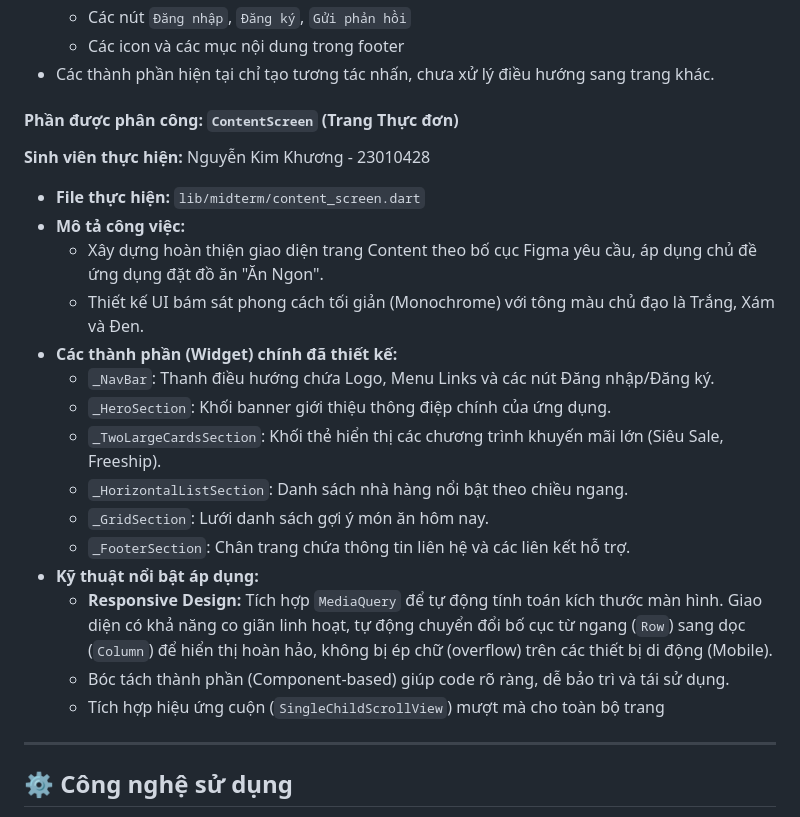
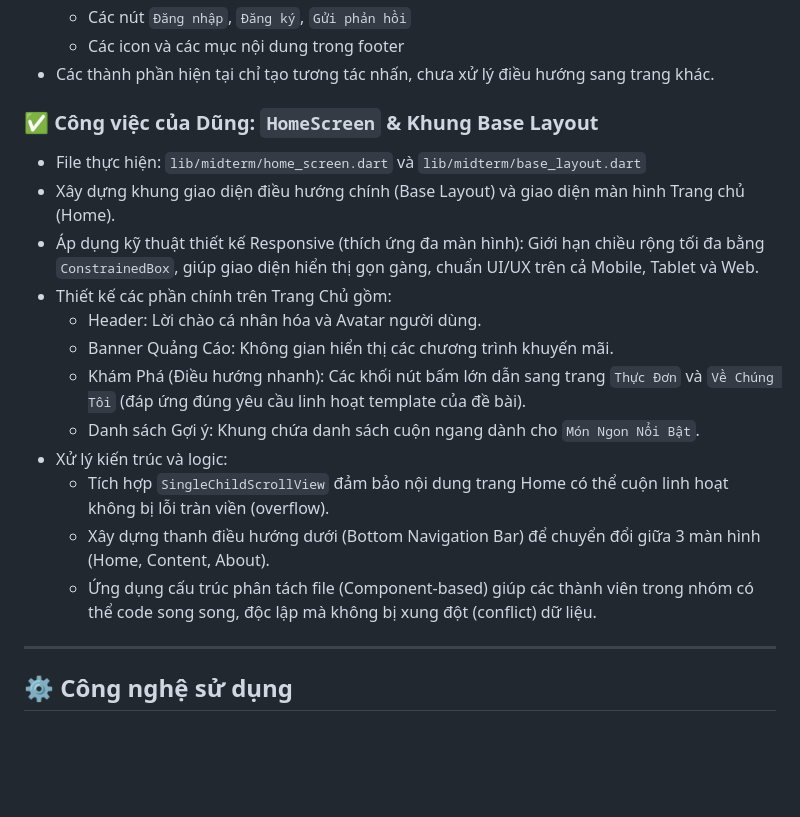
Before and after one commit to hdungx0795/AnNgon_Dung_Hiep_Khuong_N03_1_2026, a Markdown page: README.md, the part around the change. Rendered like a GitHub page; blank space fills up the shorter version.

Commit message:
Cập nhật nội dung README phần của Dũng

```diff
--- a/README.md
+++ b/README.md
@@ -78,24 +78,23 @@
   * Các nút `Đăng nhập`, `Đăng ký`, `Gửi phản hồi`
   * Các icon và các mục nội dung trong footer
 * Các thành phần hiện tại chỉ tạo tương tác nhấn, chưa xử lý điều hướng sang trang khác.
-#### Phần được phân công: `ContentScreen` (Trang Thực đơn)
-**Sinh viên thực hiện:** Nguyễn Kim Khương - 23010428
 
-* **File thực hiện:** `lib/midterm/content_screen.dart`
-* **Mô tả công việc:**
-  * Xây dựng hoàn thiện giao diện trang Content theo bố cục Figma yêu cầu, áp dụng chủ đề ứng dụng đặt đồ ăn "Ăn Ngon".
-  * Thiết kế UI bám sát phong cách tối giản (Monochrome) với tông màu chủ đạo là Trắng, Xám và Đen.
-* **Các thành phần (Widget) chính đã thiết kế:**
-  * `_NavBar`: Thanh điều hướng chứa Logo, Menu Links và các nút Đăng nhập/Đăng ký.
-  * `_HeroSection`: Khối banner giới thiệu thông điệp chính của ứng dụng.
-  * `_TwoLargeCardsSection`: Khối thẻ hiển thị các chương trình khuyến mãi lớn (Siêu Sale, Freeship).
-  * `_HorizontalListSection`: Danh sách nhà hàng nổi bật theo chiều ngang.
-  * `_GridSection`: Lưới danh sách gợi ý món ăn hôm nay.
-  * `_FooterSection`: Chân trang chứa thông tin liên hệ và các liên kết hỗ trợ.
-* **Kỹ thuật nổi bật áp dụng:**
-  * **Responsive Design:** Tích hợp `MediaQuery` để tự động tính toán kích thước màn hình. Giao diện có khả năng co giãn linh hoạt, tự động chuyển đổi bố cục từ ngang (`Row`) sang dọc (`Column`) để hiển thị hoàn hảo, không bị ép chữ (overflow) trên các thiết bị di động (Mobile).
-  * Bóc tách thành phần (Component-based) giúp code rõ ràng, dễ bảo trì và tái sử dụng.
-  * Tích hợp hiệu ứng cuộn (`SingleChildScrollView`) mượt mà cho toàn bộ trang
+
+### ✅ Công việc của Dũng: `HomeScreen` & Khung Base Layout
+
+* File thực hiện: `lib/midterm/home_screen.dart` và `lib/midterm/base_layout.dart`
+* Xây dựng khung giao diện điều hướng chính (Base Layout) và giao diện màn hình Trang chủ (Home).
+* Áp dụng kỹ thuật thiết kế Responsive (thích ứng đa màn hình): Giới hạn chiều rộng tối đa bằng `ConstrainedBox`, giúp giao diện hiển thị gọn gàng, chuẩn UI/UX trên cả Mobile, Tablet và Web.
+* Thiết kế các phần chính trên Trang Chủ gồm:
+  * Header: Lời chào cá nhân hóa và Avatar người dùng.
+  * Banner Quảng Cáo: Không gian hiển thị các chương trình khuyến mãi.
+  * Khám Phá (Điều hướng nhanh): Các khối nút bấm lớn dẫn sang trang `Thực Đơn` và `Về Chúng Tôi` (đáp ứng đúng yêu cầu linh hoạt template của đề bài).
+  * Danh sách Gợi ý: Khung chứa danh sách cuộn ngang dành cho `Món Ngon Nổi Bật`.
+* Xử lý kiến trúc và logic:
+  * Tích hợp `SingleChildScrollView` đảm bảo nội dung trang Home có thể cuộn linh hoạt không bị lỗi tràn viền (overflow).
+  * Xây dựng thanh điều hướng dưới (Bottom Navigation Bar) để chuyển đổi giữa 3 màn hình (Home, Content, About).
+  * Ứng dụng cấu trúc phân tách file (Component-based) giúp các thành viên trong nhóm có thể code song song, độc lập mà không bị xung đột (conflict) dữ liệu.
+
 ---
 
 ## ⚙️ Công nghệ sử dụng
```
